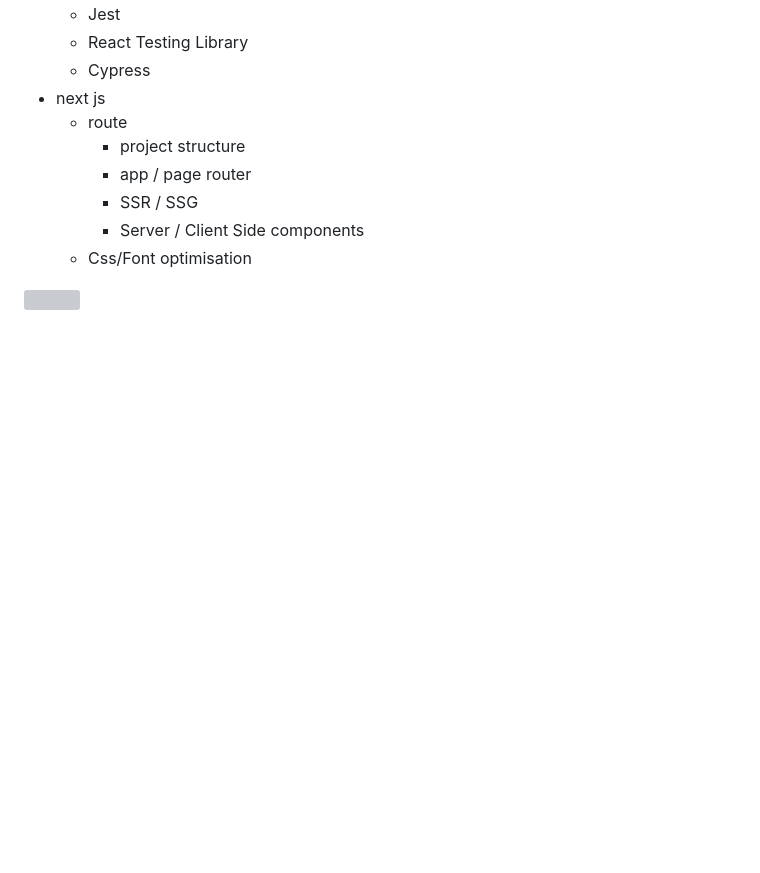
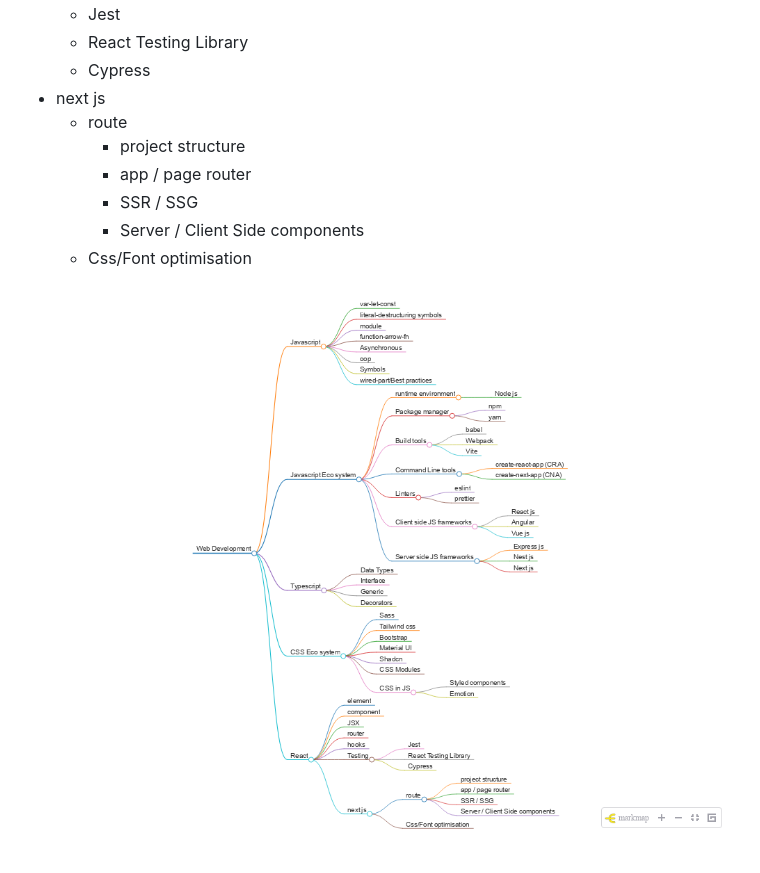
Before and after one commit to parane/web-development, a Markdown page: README.md, the part around the change printed below. GitHub-like rendering; pictures changed too: mindmap.png (added); blank space fills up the shorter version; grey boxes are pictures that could not be loaded.

```diff
--- a/README.md
+++ b/README.md
@@ -76,4 +76,4 @@
   - Css/Font optimisation
 
 
-![](/mark.svg)
+![](/mindmap.png)
```
Also changed, not shown: other parts of README.md (+5 -5 lines), 1 other file.
